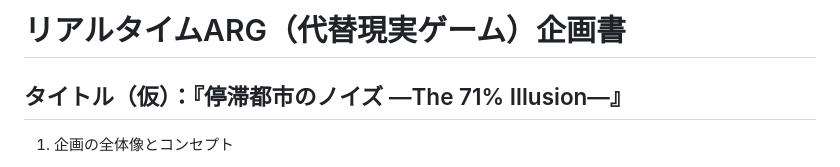
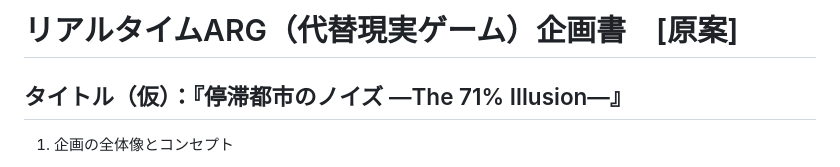
Before and after one commit to CheeseHackerXYZ/nazotoki, a Markdown page: AI_generate/6/story_source.md, the part around the change. GitHub-like rendering.

```diff
--- a/AI_generate/6/story_source.md
+++ b/AI_generate/6/story_source.md
@@ -1,4 +1,4 @@
-# リアルタイムARG（代替現実ゲーム）企画書
+# リアルタイムARG（代替現実ゲーム）企画書　[原案]
 ## タイトル（仮）：『停滞都市のノイズ ―The 71% Illusion―』
 1. 企画の全体像とコンセプト
 * 想定所要時間： 90分（リアルタイム進行型）
```
